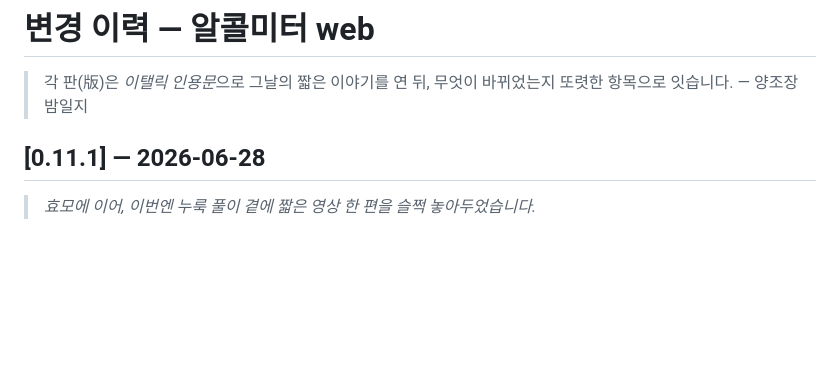
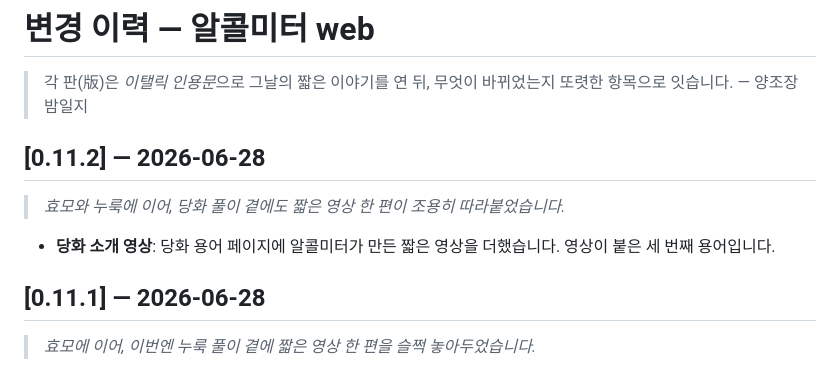
Before and after one commit to TransparentDeveloper/alcolmeter, a Markdown page: apps/web/CHANGELOG.md, the part around the change. GitHub-like rendering; blank space fills up the shorter version.

Commit message:
docs: web CHANGELOG 0.11.2

```diff
--- a/apps/web/CHANGELOG.md
+++ b/apps/web/CHANGELOG.md
@@ -2,6 +2,12 @@
 
 > 각 판(版)은 *이탤릭 인용문*으로 그날의 짧은 이야기를 연 뒤,
 > 무엇이 바뀌었는지 또렷한 항목으로 잇습니다. — 양조장 밤일지
+
+## [0.11.2] — 2026-06-28
+
+> *효모와 누룩에 이어, 당화 풀이 곁에도 짧은 영상 한 편이 조용히 따라붙었습니다.*
+
+- **당화 소개 영상**: 당화 용어 페이지에 알콜미터가 만든 짧은 영상을 더했습니다. 영상이 붙은 세 번째 용어입니다.
 
 ## [0.11.1] — 2026-06-28
 
```
